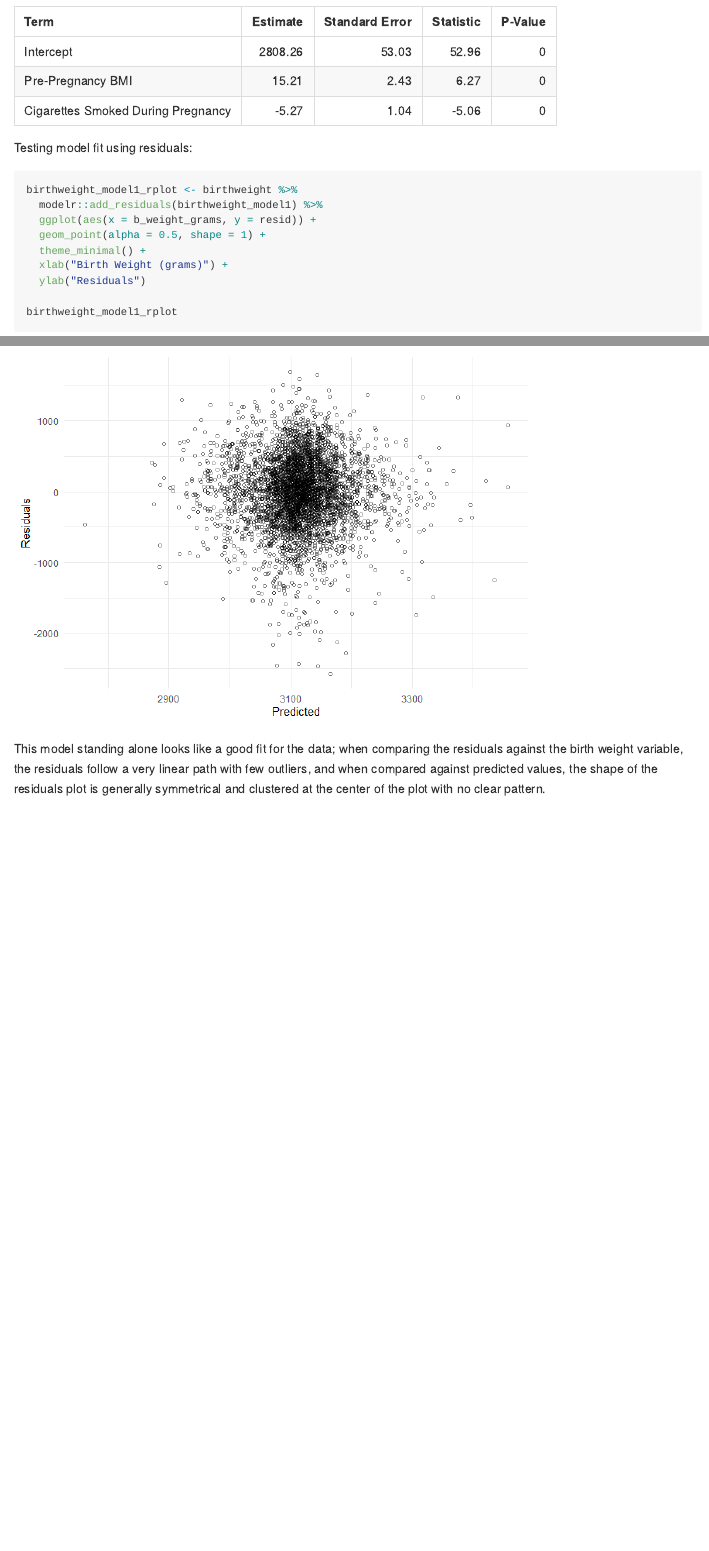
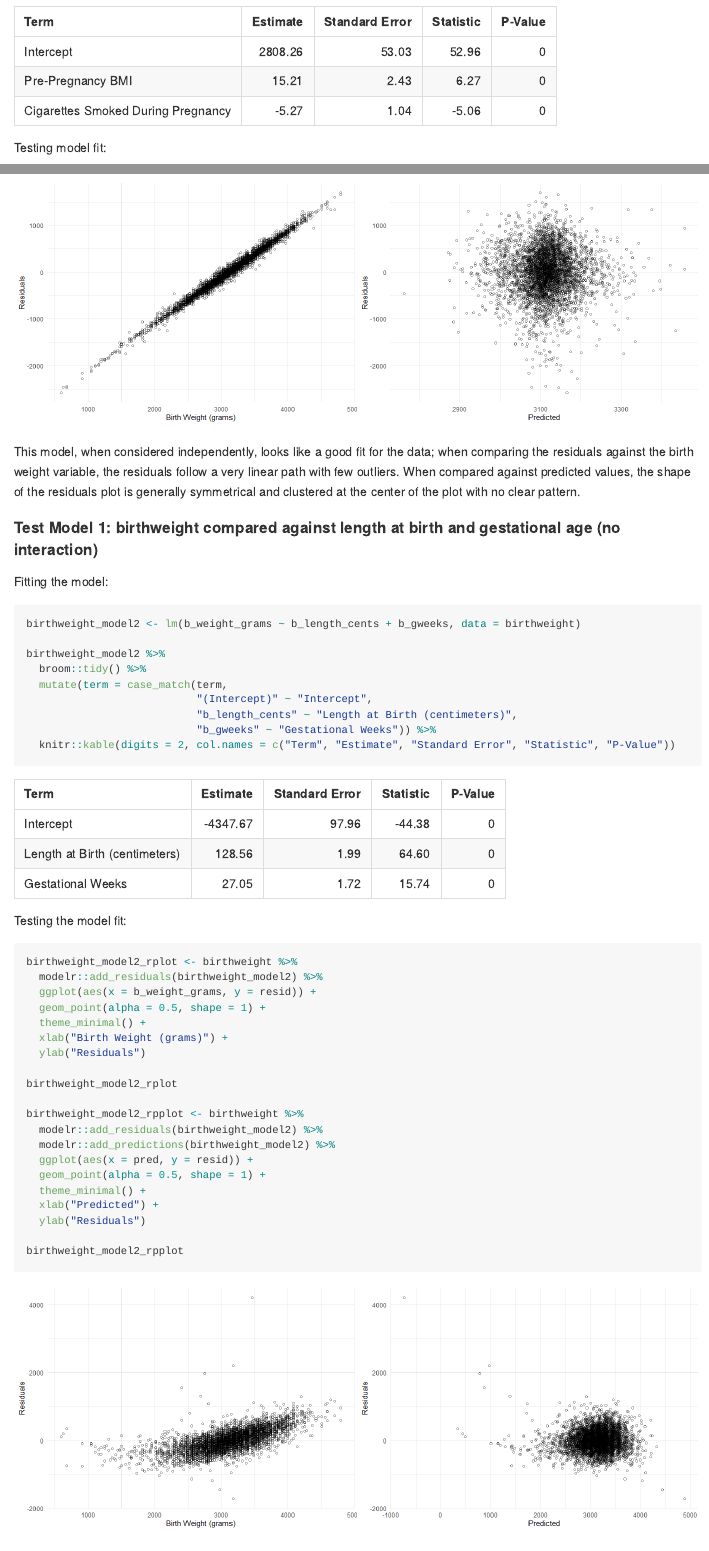
Before and after one commit to a-l-collins/P8105_HW6_HL2710, an R Markdown document (P8105_HW6_HL2710.Rmd): the page in a window 1100 px wide, from 5090 px down, and a second part further down, joined at a grey line. The pictures show the output file P8105_HW6_HL2710.md that the author committed with the source, drawn offline in the style of GitHub.

Commit message:
Problem 3; model 2 (length at birth & gestational age)

````diff
--- a/P8105_HW6_HL2710.Rmd
+++ b/P8105_HW6_HL2710.Rmd
@@ -183,9 +183,9 @@ birthweight_model1 %>%
   knitr::kable(digits = 2, col.names = c("Term", "Estimate", "Standard Error", "Statistic", "P-Value"))
 ```
 
-Testing model fit using residuals:
+Testing model fit:
 
-```{r}
+```{r model1, fig.show = "hold", out.width = "50%"}
 birthweight_model1_rplot <- birthweight %>%
   modelr::add_residuals(birthweight_model1) %>%
   ggplot(aes(x = b_weight_grams, y = resid)) +
@@ -195,9 +195,7 @@ birthweight_model1_rplot <- birthweight %>%
   ylab("Residuals")
 
 birthweight_model1_rplot
-```
 
-```{r}
 birthweight_model1_rpplot <- birthweight %>%
   modelr::add_residuals(birthweight_model1) %>%
   modelr::add_predictions(birthweight_model1) %>%
@@ -210,4 +208,44 @@ birthweight_model1_rpplot <- birthweight %>%
 birthweight_model1_rpplot
 ```
 
-This model standing alone looks like a good fit for the data; when comparing the residuals against the birth weight variable, the residuals follow a very linear path with few outliers, and when compared against predicted values, the shape of the residuals plot is generally symmetrical and clustered at the center of the plot with no clear pattern.
+This model, when considered independently, looks like a good fit for the data; when comparing the residuals against the birth weight variable, the residuals follow a very linear path with few outliers. When compared against predicted values, the shape of the residuals plot is generally symmetrical and clustered at the center of the plot with no clear pattern.
+
+#### Test Model 1: birthweight compared against length at birth and gestational age (no interaction)
+
+Fitting the model:
+
+```{r}
+birthweight_model2 <- lm(b_weight_grams ~ b_length_cents + b_gweeks, data = birthweight)
+
+birthweight_model2 %>%
+  broom::tidy() %>%
+  mutate(term = case_match(term,
+                           "(Intercept)" ~ "Intercept",
+                           "b_length_cents" ~ "Length at Birth (centimeters)",
+                           "b_gweeks" ~ "Gestational Weeks")) %>%
+  knitr::kable(digits = 2, col.names = c("Term", "Estimate", "Standard Error", "Statistic", "P-Value"))
+```
+
+Testing the model fit:
+
+```{r model2, fig.show = "hold", out.width = "50%"}
+birthweight_model2_rplot <- birthweight %>%
+  modelr::add_residuals(birthweight_model2) %>%
+  ggplot(aes(x = b_weight_grams, y = resid)) +
+  geom_point(alpha = 0.5, shape = 1) +
+  theme_minimal() +
+  xlab("Birth Weight (grams)") +
+  ylab("Residuals")
+
+birthweight_model2_rplot
+
+birthweight_model2_rpplot <- birthweight %>%
+  modelr::add_residuals(birthweight_model2) %>%
+  modelr::add_predictions(birthweight_model2) %>%
+  ggplot(aes(x = pred, y = resid)) +
+  geom_point(alpha = 0.5, shape = 1) +
+  theme_minimal() +
+  xlab("Predicted") +
+  ylab("Residuals")
+
+birthweight_model2_rpplot
````
Also changed, not shown: P8105_HW6_HL2710.md, P8105_HW6_HL2710_files/figure-gfm/model1-1.png (added), P8105_HW6_HL2710_files/figure-gfm/model1-2.png (added), P8105_HW6_HL2710_files/figure-gfm/model2-1.png (added), P8105_HW6_HL2710_files/figure-gfm/model2-2.png (added), P8105_HW6_HL2710_files/figure-gfm/unnamed-chunk-7-1.png, P8105_HW6_HL2710.Rmd (3 more changed lines).
